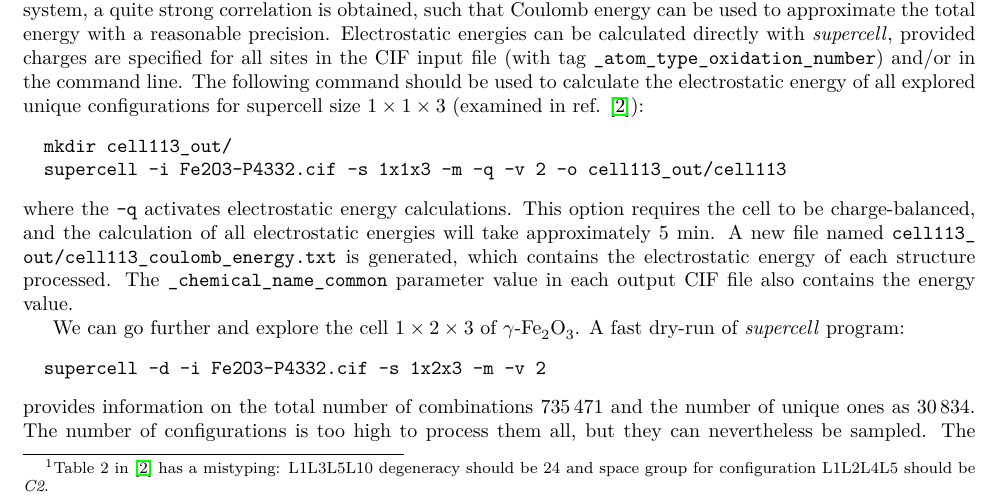
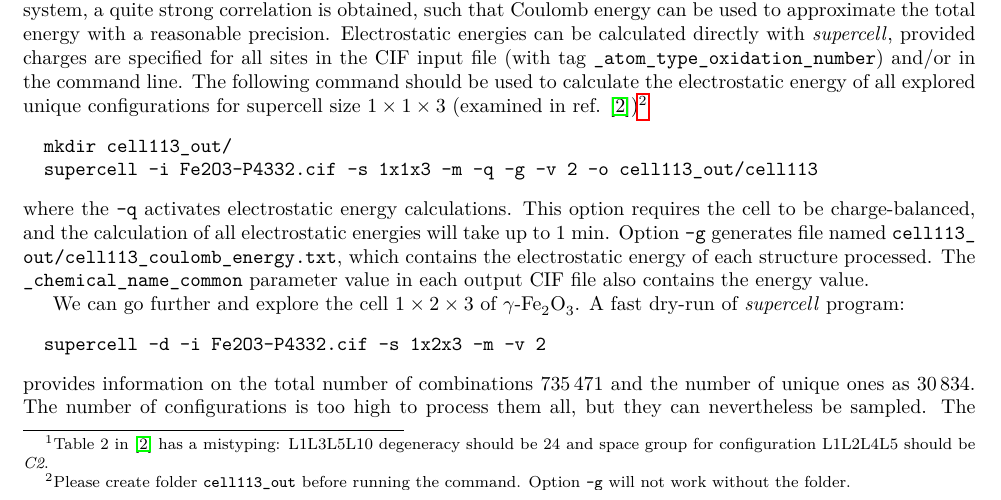
Before and after one commit to orex/supercell, a LaTeX document (doc/tutorial/supercell_tutorial.tex): part of page 5 of 15, cut so that both start at the same text. Compiled offline with pdfLaTeX.

Commit message:
Added -g option to tutorial.

```diff
--- a/doc/tutorial/supercell_tutorial.tex
+++ b/doc/tutorial/supercell_tutorial.tex
@@ -270,12 +270,12 @@ As mentioned above this example does not generate output structures. To do so, t
 
 \subsection*{Coulomb energy calculations in $\gamma$-\ce{Fe2O3}.}
 
-The case of the $\gamma$-\ce{Fe2O3} system, investigated in ref. \cite{Grau2010}, was also examined. The input structure with name \clic{Fe2O3-P4332.cif} can be found in folder \path{supercell/data/examples/gamma-Fe2O3/}. Detailed information about the configurations and their degeneracies was presented therein for a supercell $1\times1\times3$ of $\gamma$-\ce{Fe2O3}, all of which were perfectly reproduced by the \sups{} program.\footnote{Table~2 in~\cite{Grau2010} has a mistyping: L1L3L5L10 degeneracy should be 24 and space group for configuration L1L2L4L5 should be \textit{C2}.}. Among other things, the correlation between total and Coulomb energies was examined in their paper. It was shown that, at least for this particular system, a quite strong correlation is obtained, such that Coulomb energy can be used to approximate the total energy with a reasonable precision. Electrostatic energies can be calculated directly with \sups{}, provided charges are specified for all sites in the CIF input file (with tag \clic{_atom_type_oxidation_number}) and/or in the command line. The following command should be used to calculate the electrostatic energy of all explored unique configurations for supercell size $1\times1\times3$ (examined in ref. \cite{Grau2010}):
+The case of the $\gamma$-\ce{Fe2O3} system, investigated in ref. \cite{Grau2010}, was also examined. The input structure with name \clic{Fe2O3-P4332.cif} can be found in folder \path{supercell/data/examples/gamma-Fe2O3/}. Detailed information about the configurations and their degeneracies was presented therein for a supercell $1\times1\times3$ of $\gamma$-\ce{Fe2O3}, all of which were perfectly reproduced by the \sups{} program.\footnote{Table~2 in~\cite{Grau2010} has a mistyping: L1L3L5L10 degeneracy should be 24 and space group for configuration L1L2L4L5 should be \textit{C2}.}. Among other things, the correlation between total and Coulomb energies was examined in their paper. It was shown that, at least for this particular system, a quite strong correlation is obtained, such that Coulomb energy can be used to approximate the total energy with a reasonable precision. Electrostatic energies can be calculated directly with \sups{}, provided charges are specified for all sites in the CIF input file (with tag \clic{_atom_type_oxidation_number}) and/or in the command line. The following command should be used to calculate the electrostatic energy of all explored unique configurations for supercell size $1\times1\times3$ (examined in ref. \cite{Grau2010})\footnote{Please create folder \path{cell113_out} before running the command. Option \clic{-g} will not work without the folder.}
 \begin{Verbatim}[breaklines]
   mkdir cell113_out/
-  supercell -i Fe2O3-P4332.cif -s 1x1x3 -m -q -v 2 -o cell113_out/cell113
+  supercell -i Fe2O3-P4332.cif -s 1x1x3 -m -q -g -v 2 -o cell113_out/cell113
 \end{Verbatim}
-where the \clic{-q} activates electrostatic energy calculations. This option requires the cell to be charge-balanced, and the calculation of all electrostatic energies will take approximately 5 min. A new file named \path{cell113_out/cell113_coulomb_energy.txt} is generated, which contains the electrostatic energy of each structure processed. The \clic{_chemical_name_common} parameter value in each output CIF file also contains the energy value.
+where the \clic{-q} activates electrostatic energy calculations. This option requires the cell to be charge-balanced, and the calculation of all electrostatic energies will take up to 1 min. Option \clic{-g} generates file named \path{cell113_out/cell113_coulomb_energy.txt}, which contains the electrostatic energy of each structure processed. The \clic{_chemical_name_common} parameter value in each output CIF file also contains the energy value.
 
 We can go further and explore the cell $1\times2\times3$ of $\gamma$-\ce{Fe2O3}. A fast dry-run of \sups{} program:
 \begin{Verbatim}[breaklines]
```
Also changed, not shown: doc/tutorial/supercell_tutorial.tex (8 more changed lines).
